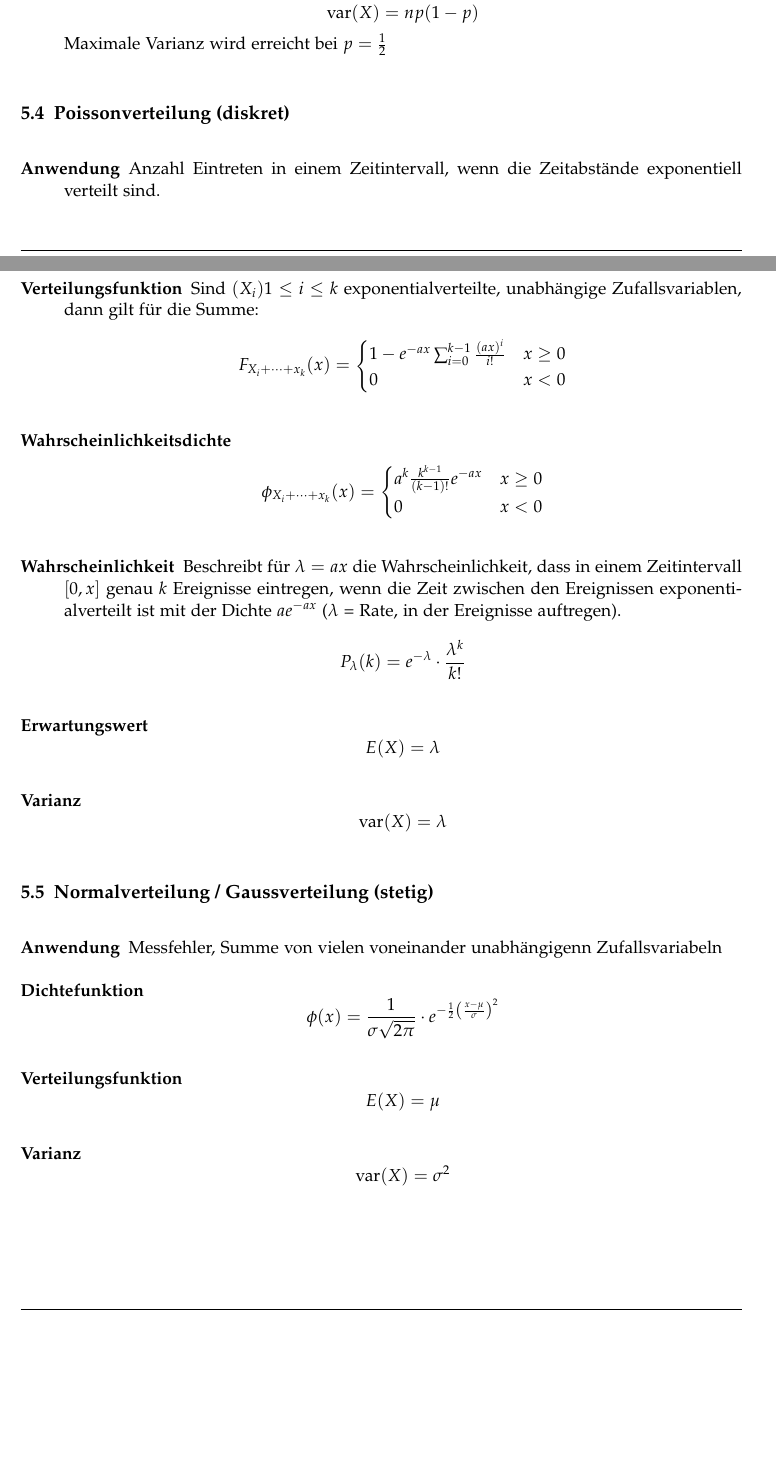
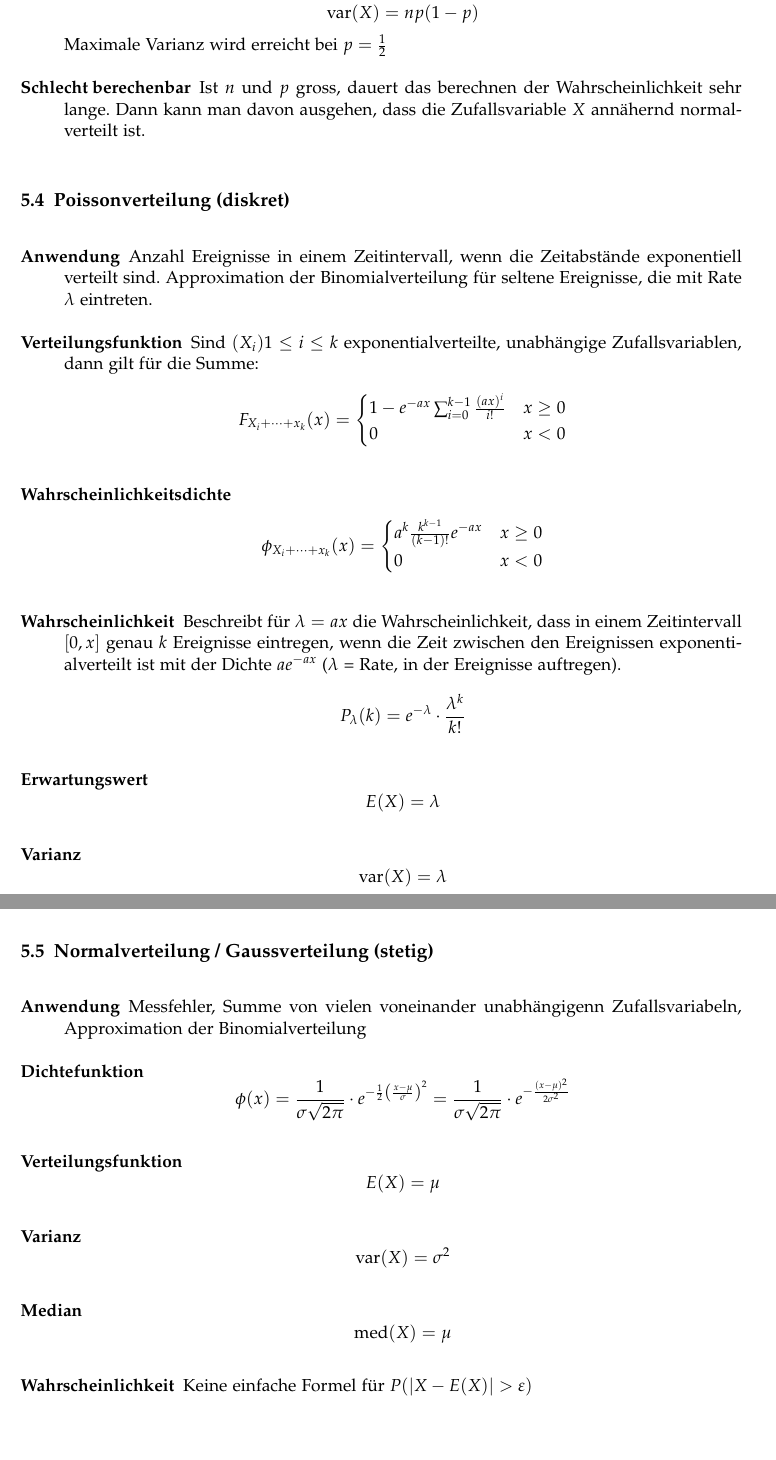
Before and after one commit to emanuelduss/HSR_WrStat_Zusammenfassung, a LaTeX document (WrStat.tex, which reads content.tex): two parts of pages 15 and 16 of 21 before the commit and two parts of pages 16 and 17 of 22 after it, joined at a grey line, cut so that both start at the same text, the shorter picture padded with empty space. Compiled offline with pdfLaTeX; a LaTeX package or settings file that is missing is left out.

Commit message:
Datenblätter erweitert

```diff
--- a/content.tex
+++ b/content.tex
@@ -309,15 +312,20 @@ damit man alle Werte im Überblick hat:
   \item[Erwartungswert] \[E(X) = np\]
   \item[Varianz] \[\text{var}(X) = np(1-p)\]
     Maximale Varianz wird erreicht bei $p = \frac{1}{2}$
+  \item[Schlecht berechenbar] Ist $n$ und $p$ gross, dauert das
+  berechnen der Wahrscheinlichkeit sehr lange. Dann kann man davon
+  ausgehen, dass die Zufallsvariable $X$ annähernd normalverteilt ist.
 \end{description}
 
 \subsection{Poissonverteilung (diskret)}
 \begin{description}
-  \item[Anwendung] Anzahl Eintreten in einem Zeitintervall, wenn die
-    Zeitabstände exponentiell verteilt sind.
+  \item[Anwendung] Anzahl Ereignisse in einem Zeitintervall, wenn die
+    Zeitabstände exponentiell verteilt sind. Approximation der
+    Binomialverteilung für seltene Ereignisse, die mit Rate $\lambda$
+    eintreten.
   \item[Verteilungsfunktion] Sind $(X_i)1 \leq i \leq k$
-  exponentialverteilte, unabhängige Zufallsvariablen, dann gilt für die
-  Summe:
+    exponentialverteilte, unabhängige Zufallsvariablen, dann gilt für die
+    Summe:
   \[F_{X_i+\dots+x_k}(x) = \begin{cases}1 - e^{-ax} \sum_{i=0}^{k-1}
   \frac{(ax)^i}{i!} & x \geq 0 \\ 0 & x < 0\end{cases}\]
   \item[Wahrscheinlichkeitsdichte]
@@ -336,11 +344,15 @@ damit man alle Werte im Überblick hat:
 \subsection{Normalverteilung / Gaussverteilung (stetig)}
 \begin{description}
   \item[Anwendung] Messfehler, Summe von vielen voneinander
-  unabhängigenn Zufallsvariabeln
+    unabhängigenn Zufallsvariabeln, Approximation der Binomialverteilung
   \item[Dichtefunktion] \[\phi(x) = \frac{1}{\sigma \sqrt{2\pi}} \cdot
-    e^{-\frac{1}{2}{\left(\frac{x-\mu}{\sigma}\right)}^2}\]
+    e^{-\frac{1}{2}{\left(\frac{x-\mu}{\sigma}\right)}^2} =
+    \frac{1}{\sigma \sqrt{2\pi}} \cdot e^{-\frac{(x-\mu)^2}{2\sigma^2}}\]
   \item[Verteilungsfunktion] \[E(X) = \mu\]
   \item[Varianz] \[\text{var}(X) = \sigma^2\]
+  \item[Median] \[\text{med}(X) = \mu\]
+  \item[Wahrscheinlichkeit] Keine einfache Formel für
+    $P(|X - E(X)| > \varepsilon)$
 \end{description}
 
 %%%%%%%%%%%%%%%%%%%%%%%%%%%%%%%%%%%%%%%%%%%%%%%%%%%%%%%%%%%%%%%%%%%%%%%%
```
Also changed, not shown: content.tex (11 more changed lines).
